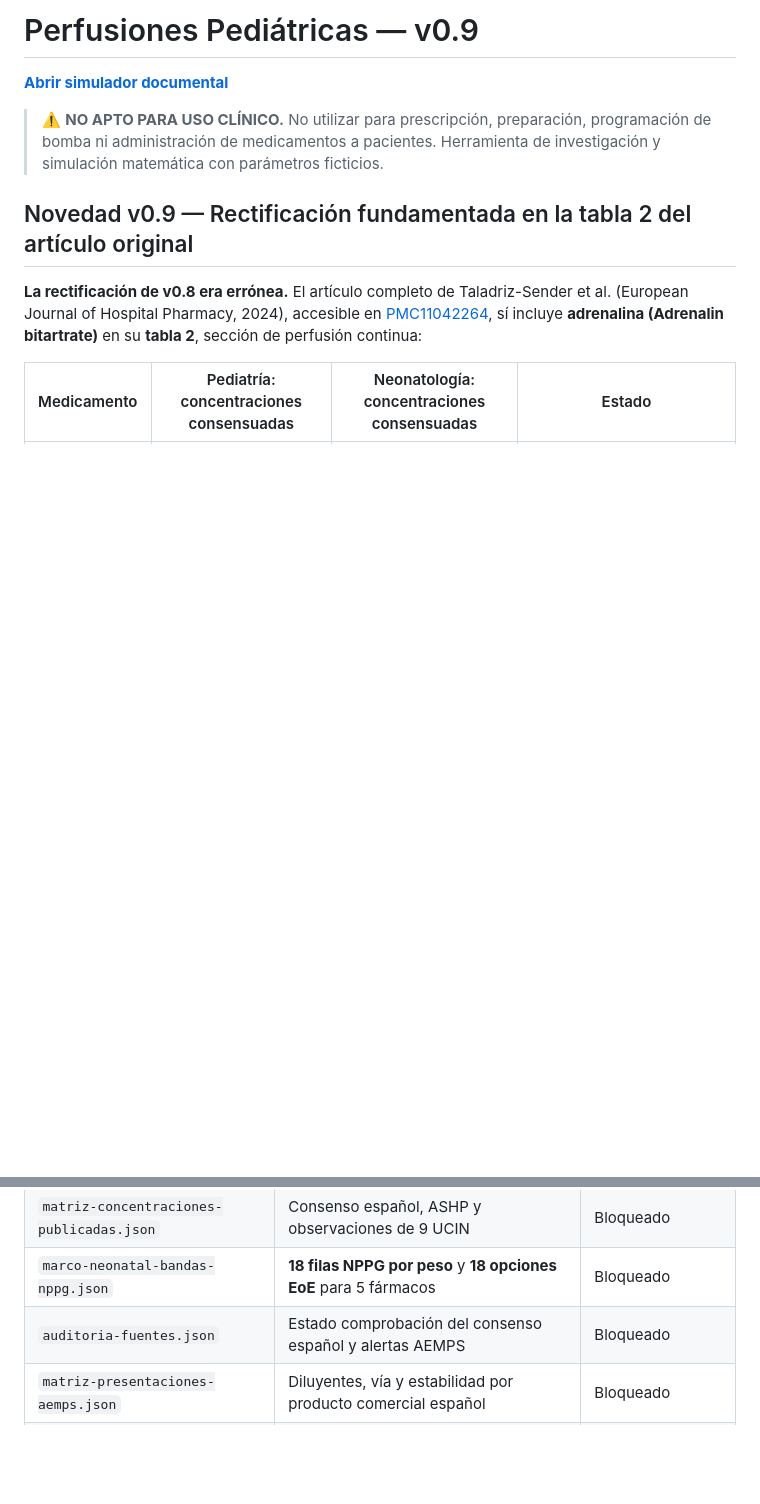
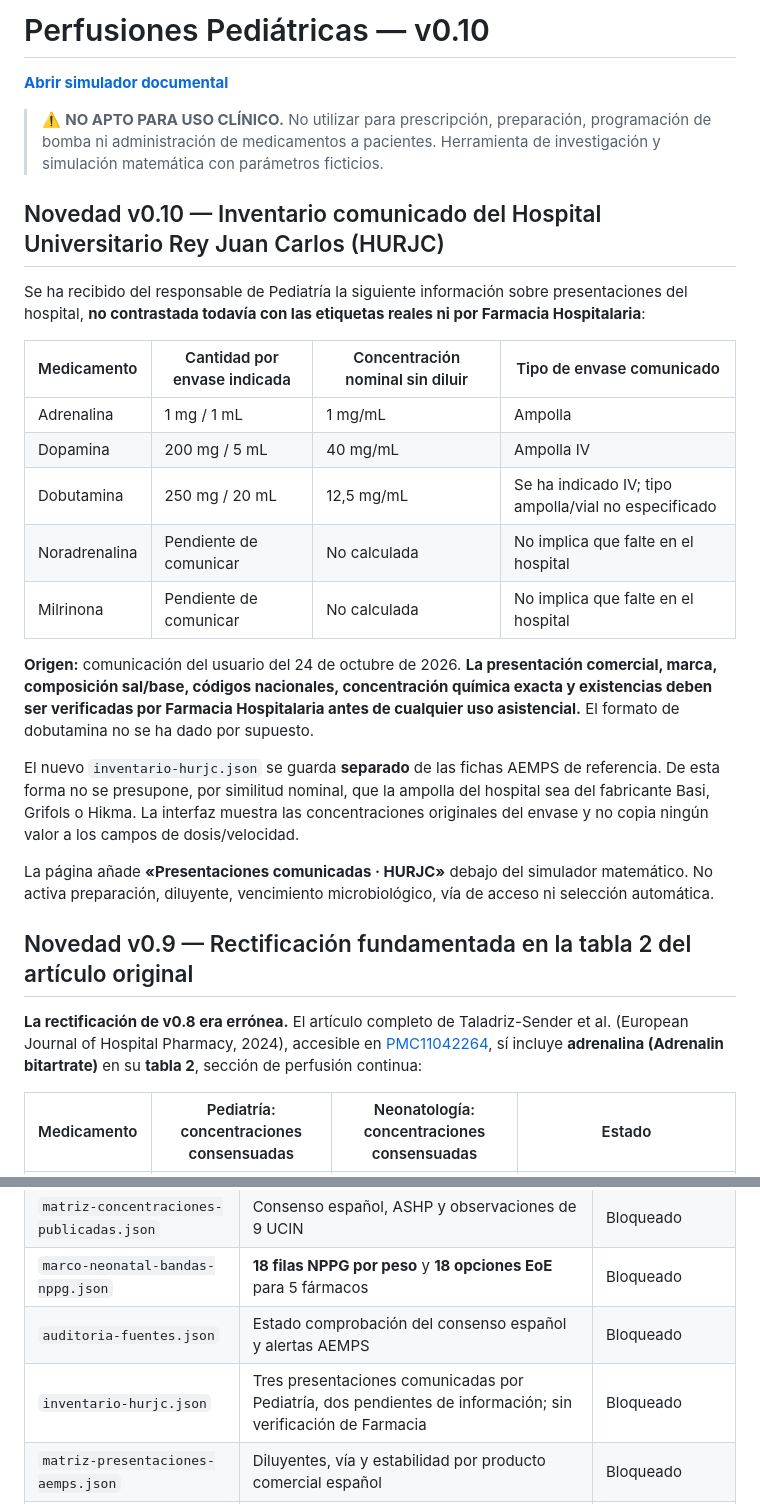
Before and after one commit to gonzaloares/perfusiones-pediatricas, a Markdown page: README.md, 2 parts joined by grey strips. Rendered like a GitHub page; blank space fills up the shorter version.

Commit message:
v0.10: documentar inventario comunicado HURJC y distinción de presentaciones CIMA

```diff
--- a/README.md
+++ b/README.md
@@ -1,8 +1,26 @@
-# Perfusiones Pediátricas — v0.9
+# Perfusiones Pediátricas — v0.10
 
 [**Abrir simulador documental**](https://gonzaloares.github.io/perfusiones-pediatricas/)
 
 > ⚠️ **NO APTO PARA USO CLÍNICO.** No utilizar para prescripción, preparación, programación de bomba ni administración de medicamentos a pacientes. Herramienta de investigación y simulación matemática con parámetros ficticios.
+
+## Novedad v0.10 — Inventario comunicado del Hospital Universitario Rey Juan Carlos (HURJC)
+
+Se ha recibido del responsable de Pediatría la siguiente información sobre presentaciones del hospital, **no contrastada todavía con las etiquetas reales ni por Farmacia Hospitalaria**:
+
+| Medicamento | Cantidad por envase indicada | Concentración nominal sin diluir | Tipo de envase comunicado |
+|---|---|---|---|
+| Adrenalina | 1 mg / 1 mL | 1 mg/mL | Ampolla |
+| Dopamina | 200 mg / 5 mL | 40 mg/mL | Ampolla IV |
+| Dobutamina | 250 mg / 20 mL | 12,5 mg/mL | Se ha indicado IV; tipo ampolla/vial no especificado |
+| Noradrenalina | Pendiente de comunicar | No calculada | No implica que falte en el hospital |
+| Milrinona | Pendiente de comunicar | No calculada | No implica que falte en el hospital |
+
+**Origen:** comunicación del usuario del 24 de octubre de 2026. **La presentación comercial, marca, composición sal/base, códigos nacionales, concentración química exacta y existencias deben ser verificadas por Farmacia Hospitalaria antes de cualquier uso asistencial.** El formato de dobutamina no se ha dado por supuesto.
+
+El nuevo `inventario-hurjc.json` se guarda **separado** de las fichas AEMPS de referencia. De esta forma no se presupone, por similitud nominal, que la ampolla del hospital sea del fabricante Basi, Grifols o Hikma. La interfaz muestra las concentraciones originales del envase y no copia ningún valor a los campos de dosis/velocidad.
+
+La página añade **«Presentaciones comunicadas · HURJC»** debajo del simulador matemático. No activa preparación, diluyente, vencimiento microbiológico, vía de acceso ni selección automática.
 
 ## Novedad v0.9 — Rectificación fundamentada en la tabla 2 del artículo original
 
@@ -72,6 +90,7 @@ Se ha añadido una consulta **documental** por bandas de peso de la publicación
 | `matriz-concentraciones-publicadas.json` | Consenso español, ASHP y observaciones de 9 UCIN | Bloqueado |
 | `marco-neonatal-bandas-nppg.json` | **18 filas NPPG por peso** y **18 opciones EoE** para 5 fármacos | Bloqueado |
 | `auditoria-fuentes.json` | Estado comprobación del consenso español y alertas AEMPS | Bloqueado |
+| `inventario-hurjc.json` | Tres presentaciones comunicadas por Pediatría, dos pendientes de información; sin verificación de Farmacia | Bloqueado |
 | `matriz-presentaciones-aemps.json` | Diluyentes, vía y estabilidad por producto comercial español | Bloqueado |
 | `index.html` | Selector documental y simulador matemático independiente | Solo demostración |
 | `sw.js` | Caché de consulta offline (con carga previa correcta) | No implica uso clínico |
```
